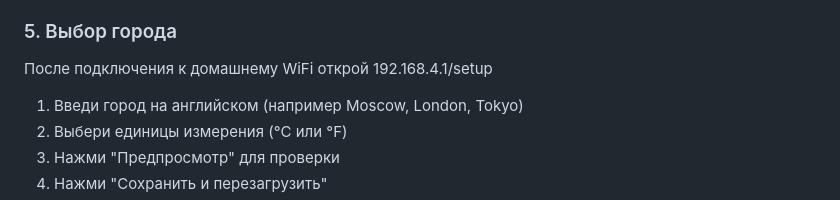
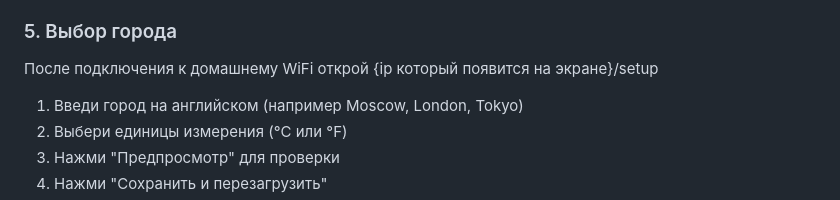
Before and after one commit to d9ll/M5WeatherStation, a Markdown page: README.md, the part around the change. Drawn GitHub-style.

```diff
--- a/README.md
+++ b/README.md
@@ -64,7 +64,7 @@
 
 ### 5. Выбор города
 
-После подключения к домашнему WiFi открой 192.168.4.1/setup
+После подключения к домашнему WiFi открой {ip который появится на экране}/setup
 
 1. Введи город на английском (например Moscow, London, Tokyo)
 2. Выбери единицы измерения (°C или °F)
```
